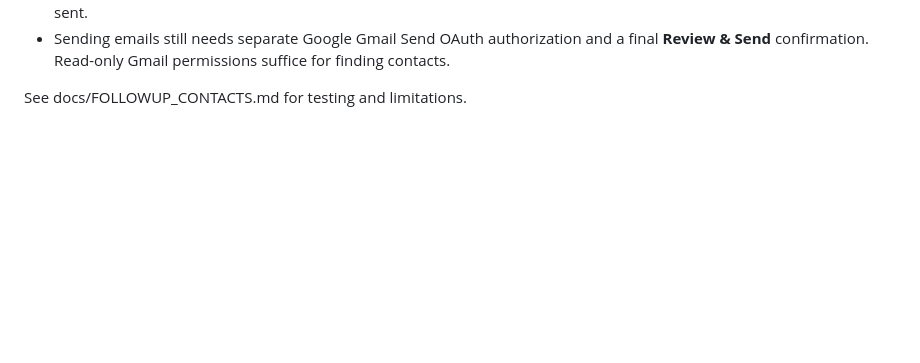
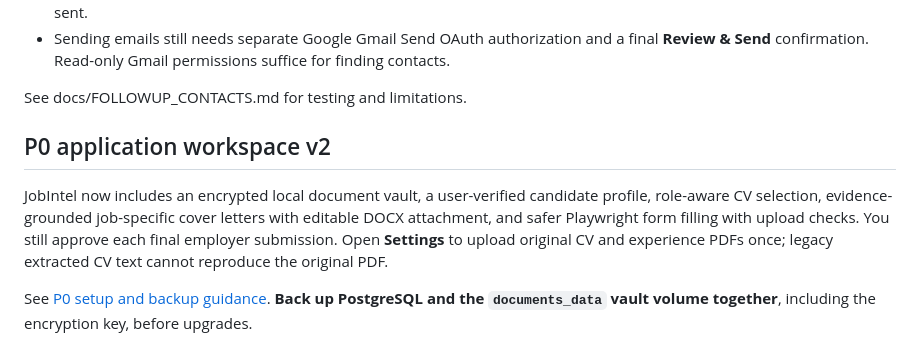
Before and after one commit to HamzaZahid172/JobIntel-AI, a Markdown page: README.md, the part around the change. GitHub-like rendering; blank space fills up the shorter version.

Commit message:
docs: describe P0 application workspace release and vault backup requirement

```diff
--- a/README.md
+++ b/README.md
@@ -366,3 +366,10 @@ application.
   for finding contacts.
 
 See docs/FOLLOWUP_CONTACTS.md for testing and limitations.
+
+
+## P0 application workspace v2
+
+JobIntel now includes an encrypted local document vault, a user-verified candidate profile, role-aware CV selection, evidence-grounded job-specific cover letters with editable DOCX attachment, and safer Playwright form filling with upload checks. You still approve each final employer submission. Open **Settings** to upload original CV and experience PDFs once; legacy extracted CV text cannot reproduce the original PDF.
+
+See [P0 setup and backup guidance](docs/P0_APPLICATION_WORKSPACE_V2.md). **Back up PostgreSQL and the `documents_data` vault volume together**, including the encryption key, before upgrades.
```
